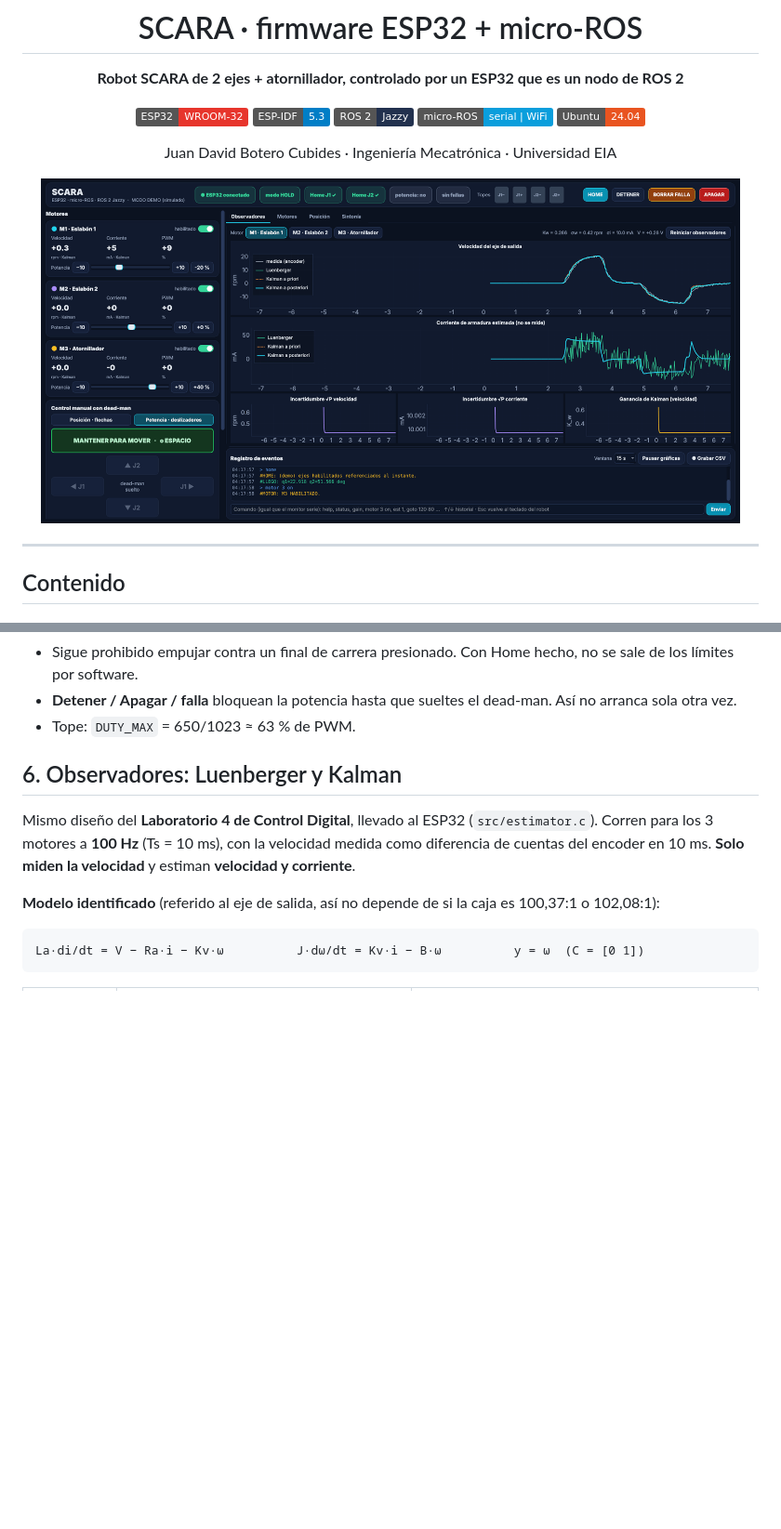
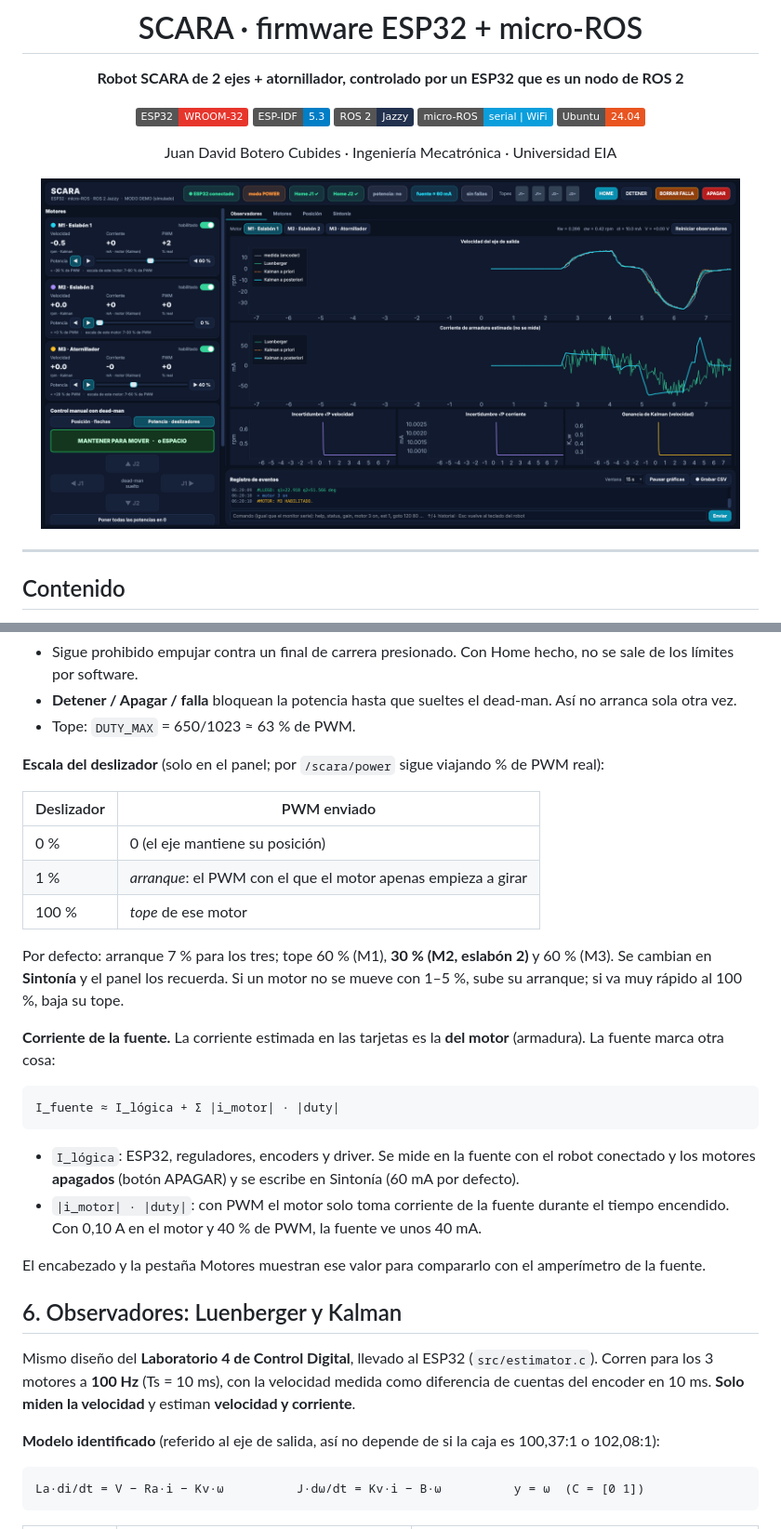
Before and after one commit to juandavidbc1-collab/SCARA_PROCCES, a Markdown page: README.md, 2 parts joined by grey strips. Shown: that part at 93% size. Rendered like a GitHub page; pictures changed too: docs/img/panel_observadores.png; badges without logos; blank space fills up the shorter version.

````diff
--- a/README.md
+++ b/README.md
@@ -169,6 +169,27 @@ Al arrancar están habilitados **M1 y M2**; M3 empieza deshabilitado (`MOTORES_H
 - Sigue prohibido empujar contra un final de carrera presionado. Con Home hecho, no se sale de los límites por software.
 - **Detener / Apagar / falla** bloquean la potencia hasta que sueltes el dead-man. Así no arranca sola otra vez.
 - Tope: `DUTY_MAX` = 650/1023 ≈ 63 % de PWM.
+
+**Escala del deslizador** (solo en el panel; por `/scara/power` sigue viajando % de PWM real):
+
+| Deslizador | PWM enviado |
+|---|---|
+| 0 % | 0 (el eje mantiene su posición) |
+| 1 % | *arranque*: el PWM con el que el motor apenas empieza a girar |
+| 100 % | *tope* de ese motor |
+
+Por defecto: arranque 7 % para los tres; tope 60 % (M1), **30 % (M2, eslabón 2)** y 60 % (M3). Se cambian en **Sintonía** y el panel los recuerda. Si un motor no se mueve con 1–5 %, sube su arranque; si va muy rápido al 100 %, baja su tope.
+
+**Corriente de la fuente.** La corriente estimada en las tarjetas es la **del motor** (armadura). La fuente marca otra cosa:
+
+```
+I_fuente ≈ I_lógica + Σ |i_motor| · |duty|
+```
+
+- `I_lógica`: ESP32, reguladores, encoders y driver. Se mide en la fuente con el robot conectado y los motores **apagados** (botón APAGAR) y se escribe en Sintonía (60 mA por defecto).
+- `|i_motor| · |duty|`: con PWM el motor solo toma corriente de la fuente durante el tiempo encendido. Con 0,10 A en el motor y 40 % de PWM, la fuente ve unos 40 mA.
+
+El encabezado y la pestaña Motores muestran ese valor para compararlo con el amperímetro de la fuente.
 
 ## 6. Observadores: Luenberger y Kalman
 
````
Also changed, not shown: other parts of README.md (+5 -5 lines), docs/img/panel_motores.png, docs/img/panel_posicion.png, docs/img/panel_sintonia.png, 5 other files.
